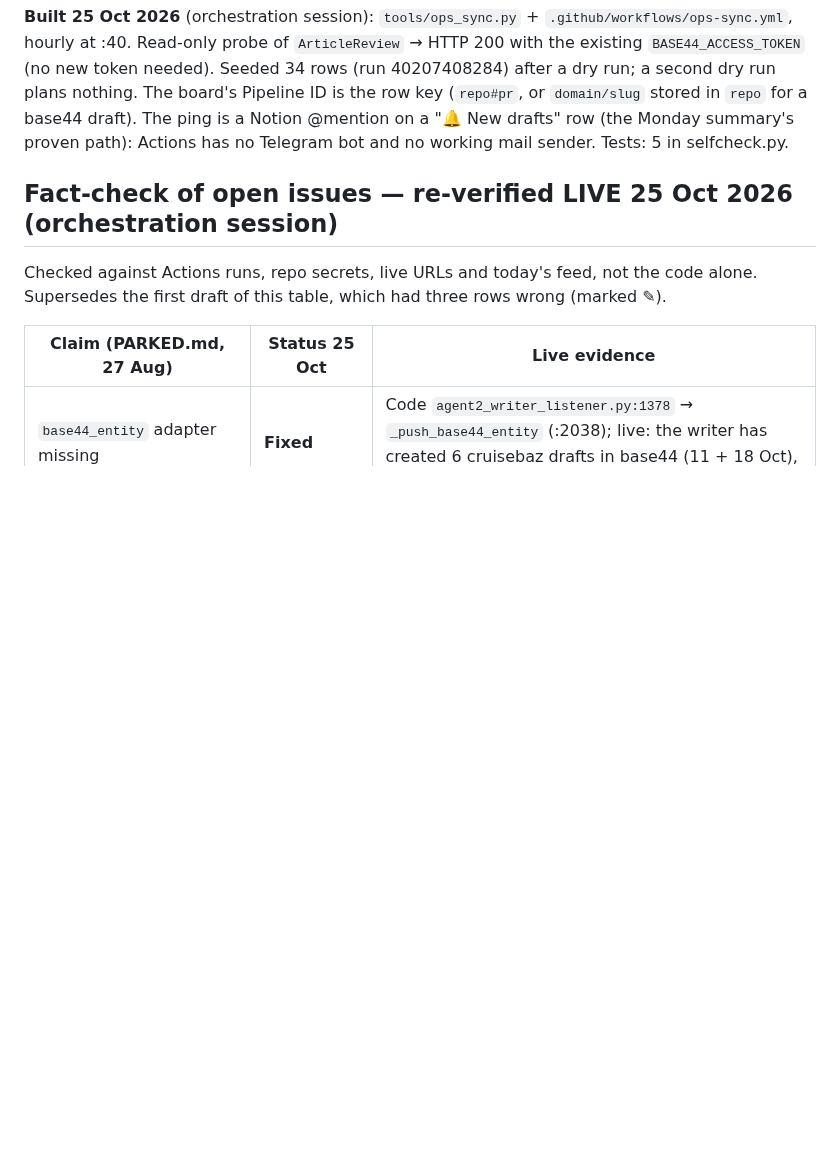
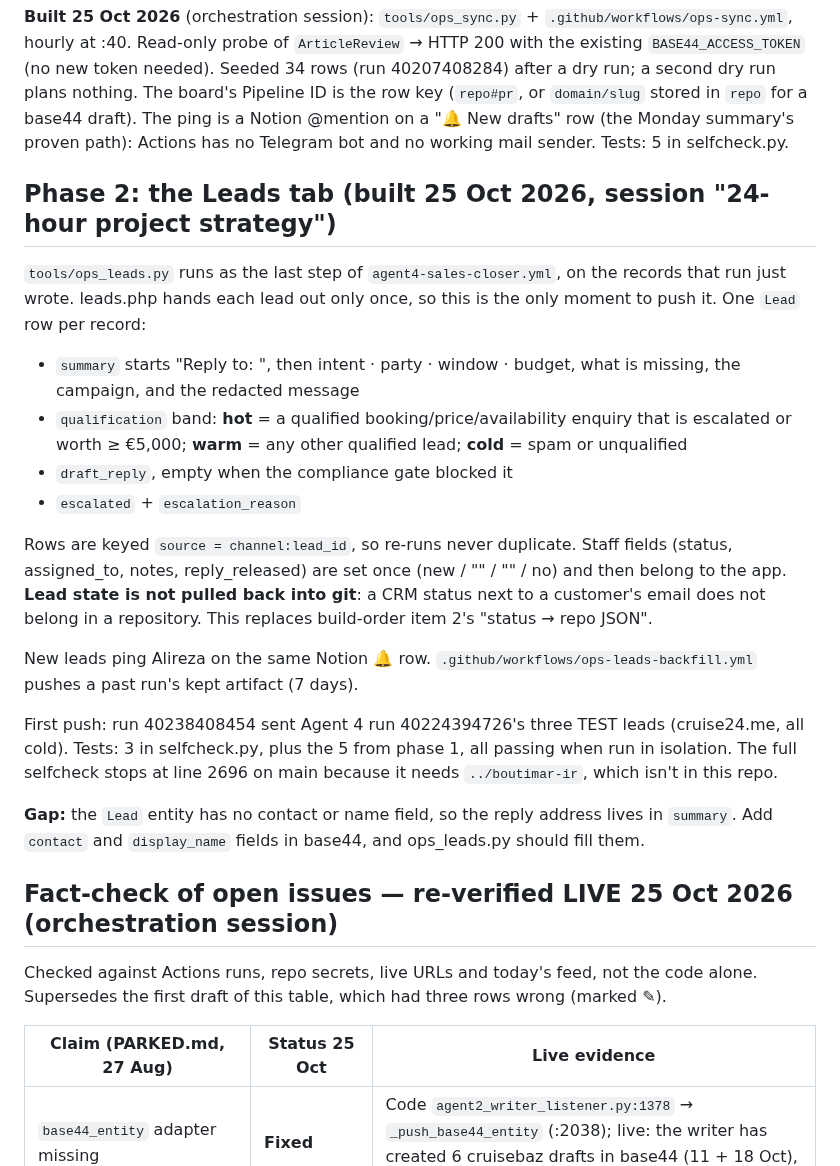
Before and after one commit to ambientetravel/albaloostudio, a Markdown page: orchestrator/OPS-APP.md, the part around the change. GitHub-like rendering; blank space fills up the shorter version.

Commit message:
OPS-APP: record phase 2 (Leads tab) as built, with first push and the contact-field gap
Co-Authored-By: Claude Opus 5.5 <noreply@anthropic.com>
Claude-Session: https://claude.ai/code/session_01Tmx7NJvWSLEauq6YpN59a5

```diff
--- a/orchestrator/OPS-APP.md
+++ b/orchestrator/OPS-APP.md
@@ -111,6 +111,38 @@ nothing. The board's Pipeline ID is the row key (`repo#pr`, or `domain/slug` sto
 base44 draft). The ping is a Notion @mention on a "🔔 New drafts" row (the Monday summary's proven
 path): Actions has no Telegram bot and no working mail sender. Tests: 5 in selfcheck.py.
 
+## Phase 2: the Leads tab (built 25 Oct 2026, session "24-hour project strategy")
+
+`tools/ops_leads.py` runs as the last step of `agent4-sales-closer.yml`, on the
+records that run just wrote. leads.php hands each lead out only once, so this is
+the only moment to push it. One `Lead` row per record:
+- `summary` starts "Reply to: <address>", then intent · party · window ·
+  budget, what is missing, the campaign, and the redacted message
+- `qualification` band: **hot** = a qualified booking/price/availability
+  enquiry that is escalated or worth ≥ €5,000; **warm** = any other qualified
+  lead; **cold** = spam or unqualified
+- `draft_reply`, empty when the compliance gate blocked it
+- `escalated` + `escalation_reason`
+
+Rows are keyed `source = channel:lead_id`, so re-runs never duplicate. Staff
+fields (status, assigned_to, notes, reply_released) are set once (new / "" /
+"" / no) and then belong to the app. **Lead state is not pulled back into
+git**: a CRM status next to a customer's email does not belong in a
+repository. This replaces build-order item 2's "status → repo JSON".
+
+New leads ping Alireza on the same Notion 🔔 row.
+`.github/workflows/ops-leads-backfill.yml` pushes a past run's kept artifact
+(7 days).
+
+First push: run 40238408454 sent Agent 4 run 40224394726's three TEST leads
+(cruise24.me, all cold). Tests: 3 in selfcheck.py, plus the 5 from phase 1,
+all passing when run in isolation. The full selfcheck stops at line 2696 on
+main because it needs `../boutimar-ir`, which isn't in this repo.
+
+**Gap:** the `Lead` entity has no contact or name field, so the reply address
+lives in `summary`. Add `contact` and `display_name` fields in base44, and
+ops_leads.py should fill them.
+
 ## Fact-check of open issues — re-verified LIVE 25 Oct 2026 (orchestration session)
 
 Checked against Actions runs, repo secrets, live URLs and today's feed, not the code alone.
```
